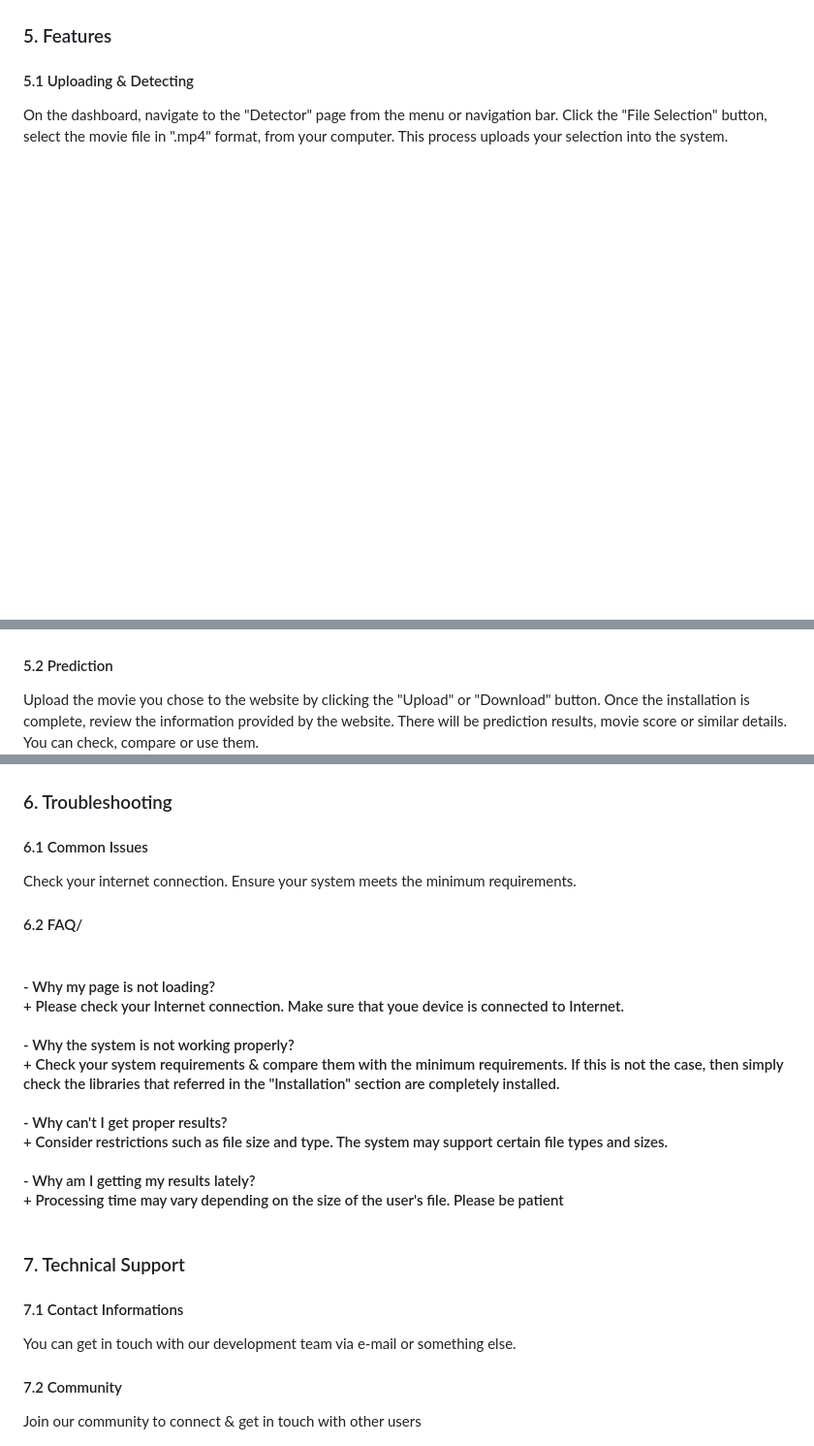
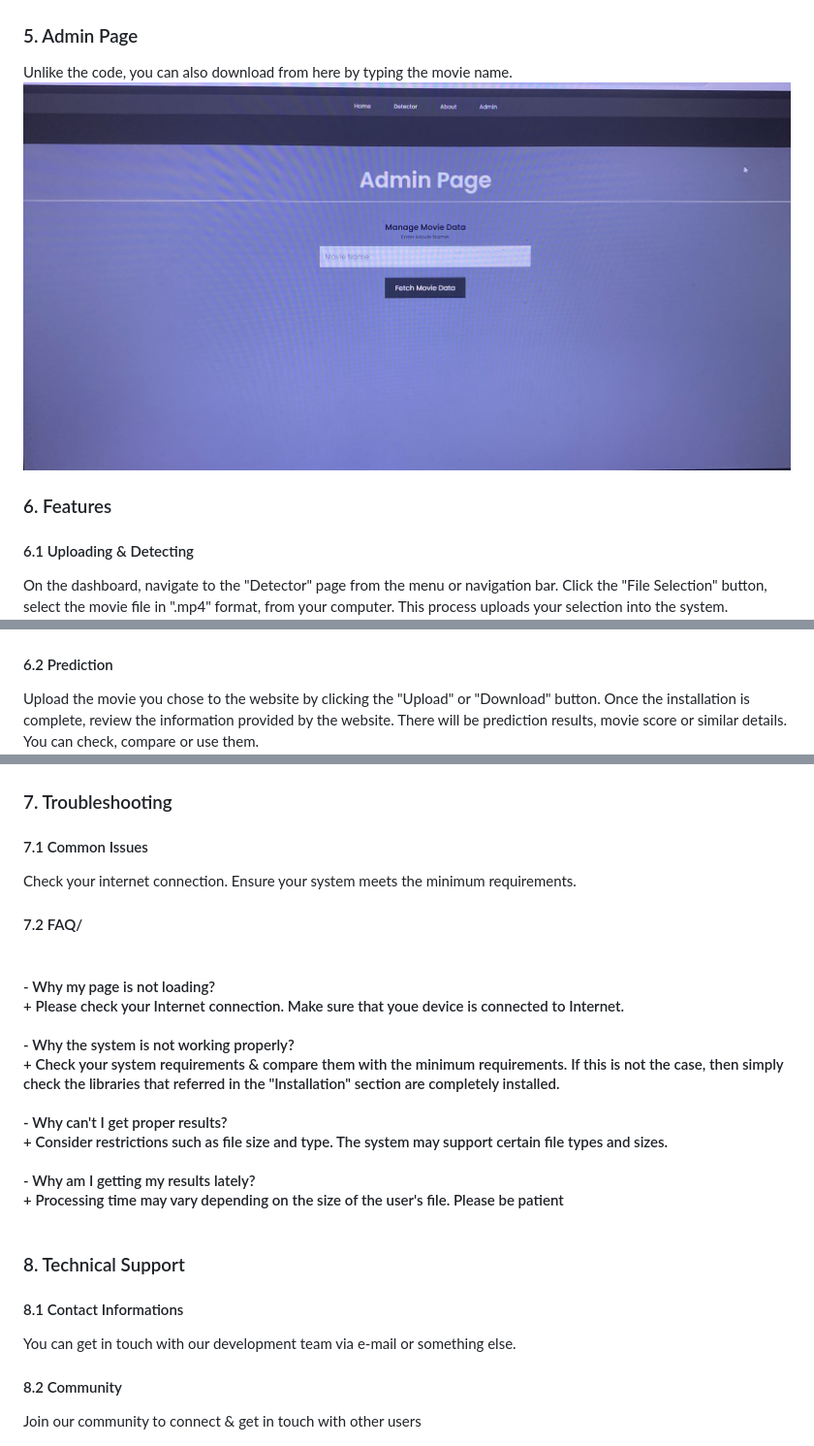
Before and after one commit to gmznc/AnalyzingTrailer, a Markdown page: README.md, 3 parts joined by grey strips. Shown at 97% size. GitHub-like rendering; blank space fills up the shorter version.

```diff
--- a/README.md
+++ b/README.md
@@ -43,27 +43,30 @@ Detector gets the files and uses them for the main goal
 This section provides additional informations about the system.
 <img src="3.jpg" alt="Görsel 1">
 
-<h3>5. Features</h3>
+<h3>5. Admin Page</h3>
+Unlike the code, you can also download from here by typing the movie name.
+<img src="admin.jpg" alt="Görsel 1">
 
-<h4>5.1 Uploading & Detecting</h4>
+<h3>6. Features</h3>
+<h4>6.1 Uploading & Detecting</h4>
 On the dashboard, navigate to the "Detector" page from the menu or navigation bar. Click the
 "File Selection" button, select the movie file in ".mp4" format, from your computer. This process
 uploads your selection into the system.
 <img src="6.jpg" alt="Görsel 1">
 
-<h4>5.2 Prediction</h4>
+<h4>6.2 Prediction</h4>
 Upload the movie you chose to the website by clicking the "Upload" or "Download" button. Once
 the installation is complete, review the information provided by the website. There will be
 prediction results, movie score or similar details. You can check, compare or use them.
 <img src="4.jpg" alt="Görsel 1">
 
-<h3>6. Troubleshooting</h3>
+<h3>7. Troubleshooting</h3>
 
-<h4>6.1 Common Issues</h4>
+<h4>7.1 Common Issues</h4>
 Check your internet connection.
 Ensure your system meets the minimum requirements.
 
-<h4>6.2 FAQ/<h4><br>
+<h4>7.2 FAQ/<h4><br>
 - Why my page is not loading?<br>
 + Please check your Internet connection. Make sure that youe device is connected to Internet.
   <br><br>
@@ -77,9 +80,9 @@ sizes.<br><br>
 - Why am I getting my results lately?<br>
 + Processing time may vary depending on the size of the user's file. Please be patient<br><br>
 
-<h3>7. Technical Support<h3>
+<h3>8. Technical Support<h3>
 
-<h4>7.1 Contact Informations</h4>
+<h4>8.1 Contact Informations</h4>
 You can get in touch with our development team via e-mail or something else.
-<h4>7.2 Community</h4>
+<h4>8.2 Community</h4>
 Join our community to connect & get in touch with other users
```
